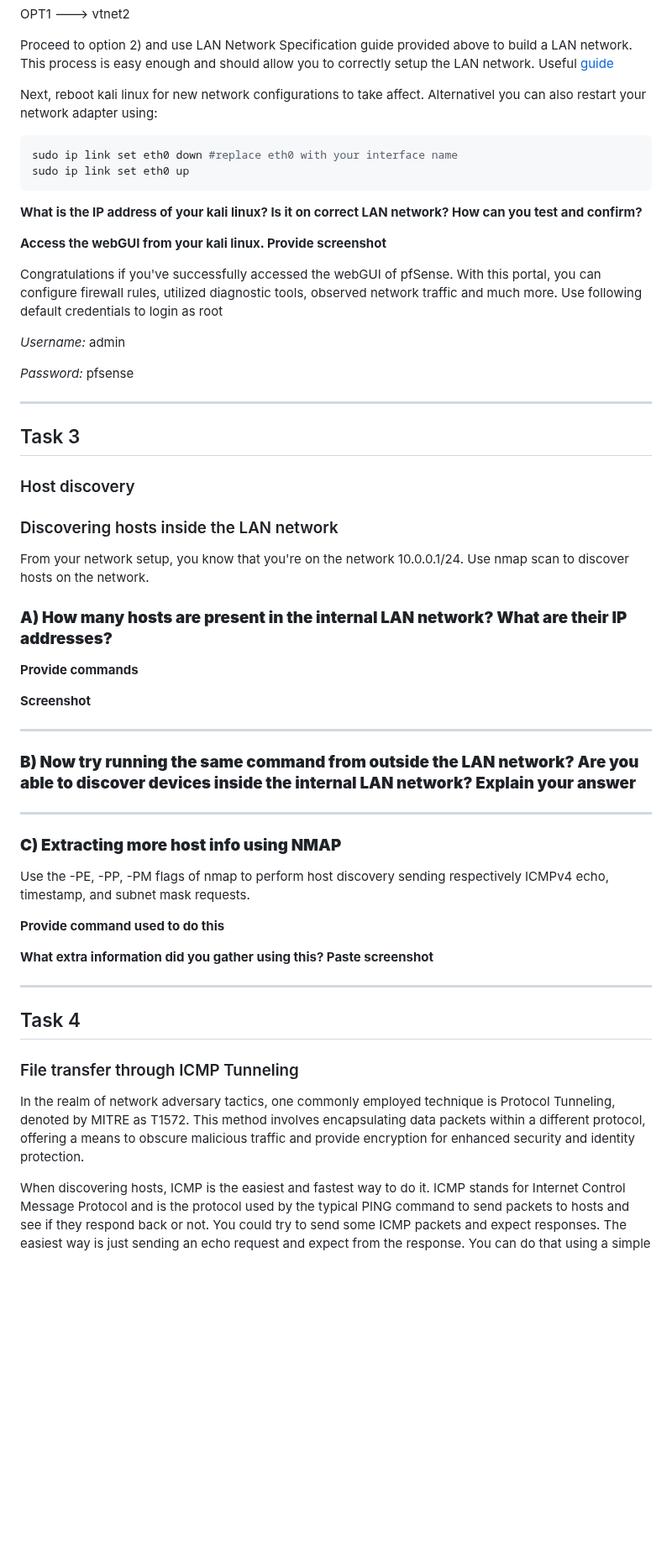
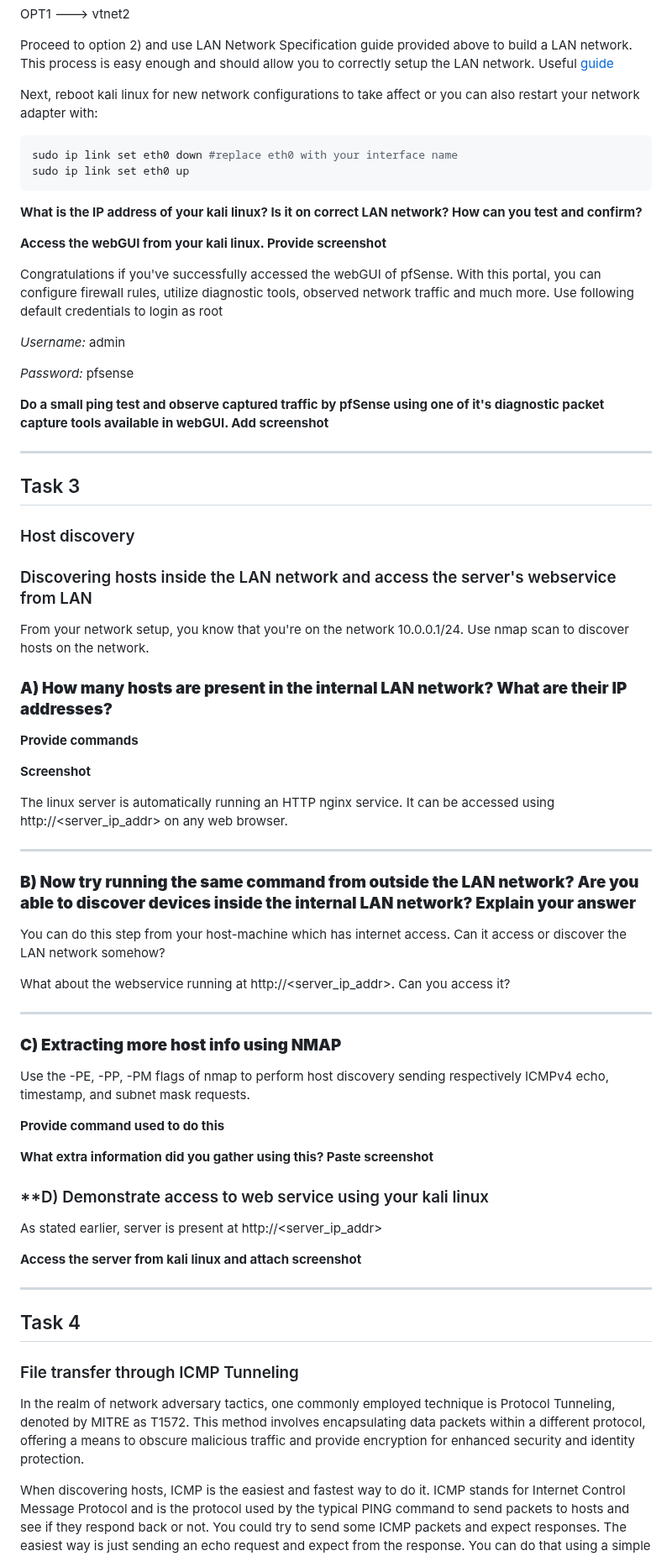
Before and after one commit to HenryPol14/CloudAndNetworkSecurity, a Markdown page: 1. Network Security/README.md, the part around one of its changes. Shown at 84% size. GitHub-like rendering; blank space fills up the shorter version.

````diff
--- a/1. Network Security/README.md
+++ b/1. Network Security/README.md
@@ -307,7 +303,7 @@ OPT1 ---> vtnet2
 Proceed to option 2) and use LAN Network Specification guide provided above to build a LAN network.
 This process is easy enough and should allow you to correctly setup the LAN network. Useful [guide](https://docs.netgate.com/pfsense/en/latest/install/assign-interfaces.html)
 
-Next, reboot kali linux for new network configurations to take affect. Alternativel you can also restart your network adapter using:
+Next, reboot kali linux for new network configurations to take affect or you can also restart your network adapter with:
 ```shell
 sudo ip link set eth0 down #replace eth0 with your interface name
 sudo ip link set eth0 up
@@ -317,12 +313,14 @@ sudo ip link set eth0 up
 
 **Access the webGUI from your kali linux. Provide screenshot**
 
-Congratulations if you've successfully accessed the webGUI of pfSense. With this portal, you can configure firewall rules, utilized diagnostic tools, observed network traffic and much more.
+Congratulations if you've successfully accessed the webGUI of pfSense. With this portal, you can configure firewall rules, utilize diagnostic tools, observed network traffic and much more.
 Use following default credentials to login as root
 
 _Username:_ admin
 
 _Password:_ pfsense
+
+**Do a small ping test and observe captured traffic by pfSense using one of it's diagnostic packet capture tools available in webGUI. Add screenshot**
 
 
 ---
@@ -333,9 +331,10 @@ _Password:_ pfsense
 
 ### Host discovery
 
-### Discovering hosts inside the LAN network
+### Discovering hosts inside the LAN network and access the server's webservice from LAN
 
 From your network setup, you know that you're on the network 10.0.0.1/24. Use nmap scan to discover hosts on the network.
+
 
 ### **A) How many hosts are present in the internal LAN network? What are their IP addresses?**
 
@@ -343,9 +342,15 @@ From your network setup, you know that you're on the network 10.0.0.1/24. Use nm
 
 **Screenshot**
 
+The linux server is automatically running an HTTP nginx service. It can be accessed using http://<server_ip_addr> on any web browser.
+
 ---
 
 ### **B) Now try running the same command from outside the LAN network? Are you able to discover devices inside the internal LAN network? Explain your answer**
+
+You can do this step from your host-machine which has internet access. Can it access or discover the LAN network somehow?
+
+What about the webservice running at http://<server_ip_addr>. Can you access it?
 
 ---
 
@@ -355,9 +360,13 @@ Use the -PE, -PP, -PM flags of nmap to perform host discovery sending respective
 
 **Provide command used to do this**
 
-
 **What extra information did you gather using this? Paste screenshot**
 
+### **D) Demonstrate access to web service using your kali linux
+
+As stated earlier, server is present at http://<server_ip_addr>
+
+**Access the server from kali linux and attach screenshot**
 
 ---
 
@@ -366,7 +375,6 @@ Use the -PE, -PP, -PM flags of nmap to perform host discovery sending respective
 ### File transfer through ICMP Tunneling
 
 In the realm of network adversary tactics, one commonly employed technique is Protocol Tunneling, denoted by MITRE as T1572. This method involves encapsulating data packets within a different protocol, offering a means to obscure malicious traffic and provide encryption for enhanced security and identity protection.
-
 
 When discovering hosts, ICMP is the easiest and fastest way to do it. ICMP stands for Internet Control Message Protocol and is the protocol used by the typical PING command to send packets to hosts and see if they respond back or not.
 You could try to send some ICMP packets and expect responses. The easiest way is just sending an echo request and expect from the response. You can do that using a simple ping or using fping for ranges.
````
Also changed, not shown: other parts of 1. Network Security/README.md (+2 -6 lines).
